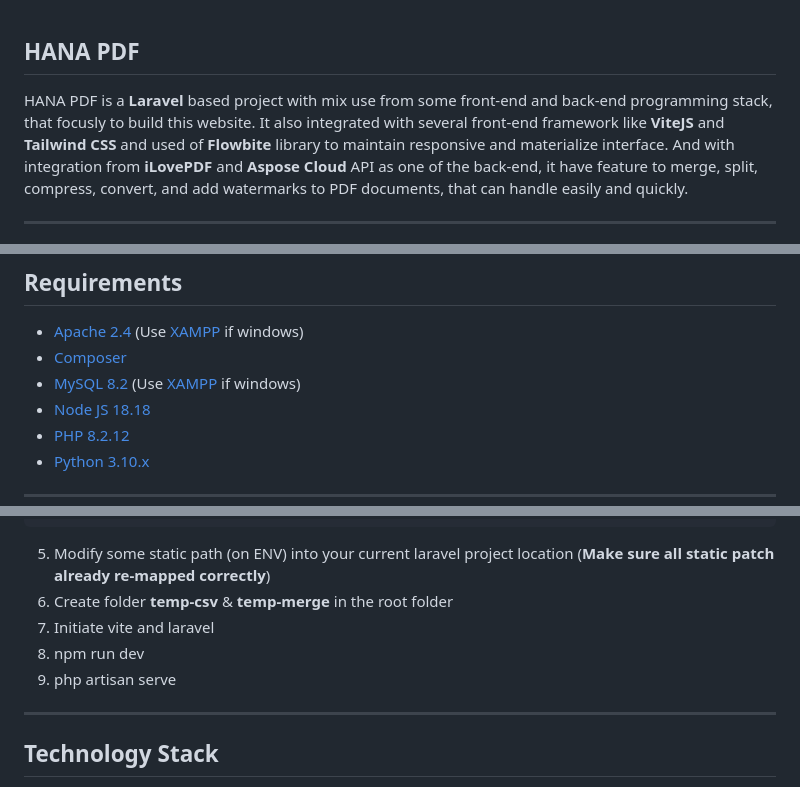
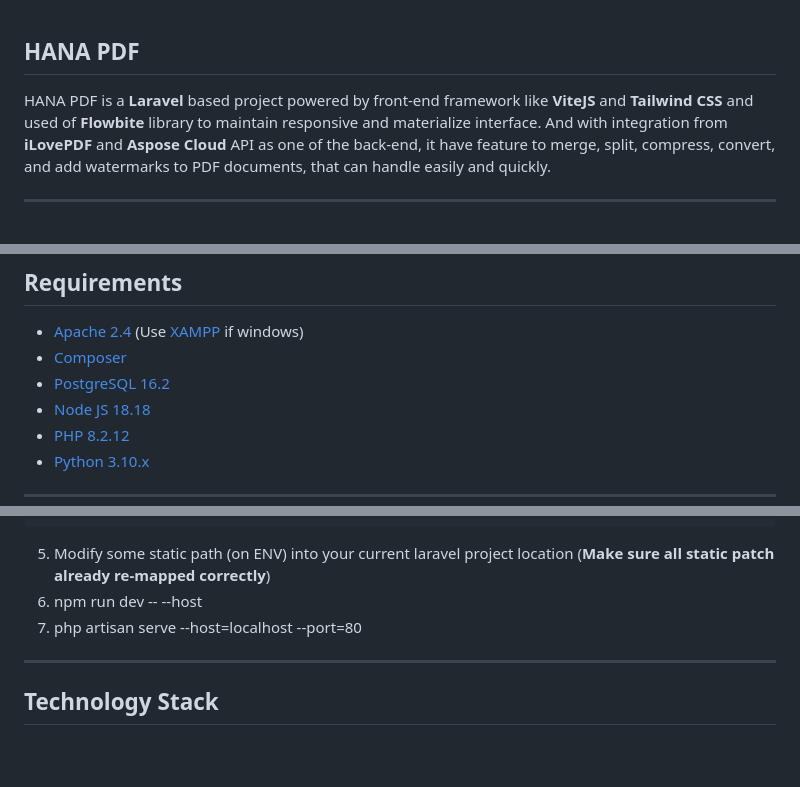
Before and after one commit to Nicklas373/HANA_PDF, a Markdown page: README.md, 3 parts joined by grey strips. GitHub-like rendering; blank space fills up the shorter version.

Commit message:
README: Updated documentation
Signed-off-by: Dicky Herlambang (花） <herlambangdicky5@gmail.com>

````diff
--- a/README.md
+++ b/README.md
@@ -1,5 +1,5 @@
 ## HANA PDF
-HANA PDF is a __Laravel__ based project with mix use from some front-end and back-end programming stack, that focusly to build this website. It also integrated with several front-end framework like __ViteJS__ and __Tailwind CSS__ and used of __Flowbite__ library to maintain responsive and materialize interface. And with integration from __iLovePDF__ and __Aspose Cloud__ API as one of the back-end, it have feature to merge, split, compress, convert, and add watermarks to PDF documents, that can handle easily and quickly.
+HANA PDF is a __Laravel__ based project powered by front-end framework like __ViteJS__ and __Tailwind CSS__ and used of __Flowbite__ library to maintain responsive and materialize interface. And with integration from __iLovePDF__ and __Aspose Cloud__ API as one of the back-end, it have feature to merge, split, compress, convert, and add watermarks to PDF documents, that can handle easily and quickly.
 
 ---
 
@@ -11,7 +11,7 @@ HANA PDF is a __Laravel__ based project with mix use from some front-end and bac
 
 - [Apache 2.4](https://httpd.apache.org/download.cgi) (Use [XAMPP](https://www.apachefriends.org/download.html) if windows)
 - [Composer](http://getcomposer.org/)
-- [MySQL 8.2](https://www.mysql.com/downloads/) (Use [XAMPP](https://www.apachefriends.org/download.html) if windows)
+- [PostgreSQL 16.2](https://www.postgresql.org/)
 - [Node JS 18.18](https://nodejs.org/en)
 - [PHP 8.2.12](https://www.php.net/downloads.php)
 - [Python 3.10.x](https://www.python.org/downloads/release/python-31011/)
@@ -73,10 +72,8 @@ Laravel Environment
 ```
 
 5. Modify some static path (on ENV) into your current laravel project location (__Make sure all static patch already re-mapped correctly__)
-6. Create folder __temp-csv__ & __temp-merge__ in the root folder
-7. Initiate vite and laravel
-8. npm run dev
-9. php artisan serve
+7. npm run dev -- --host
+8. php artisan serve --host=localhost --port=80
 
 ---
 
````
Also changed, not shown: other parts of README.md (+0 -1 lines).
